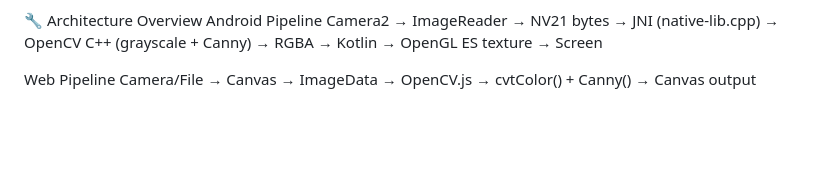
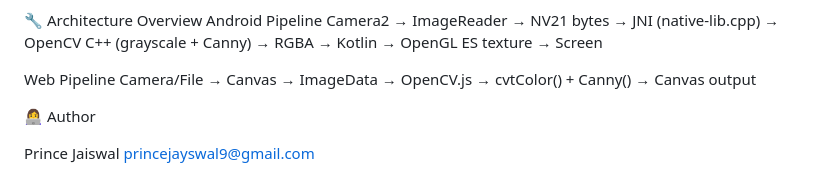
Before and after one commit to Prince0308/flam-assignment, a Markdown page: README.md, the part around the change. Rendered like a GitHub page; blank space fills up the shorter version.

```diff
--- a/README.md
+++ b/README.md
@@ -165,3 +165,8 @@ Web Pipeline
 Camera/File → Canvas → ImageData → OpenCV.js
     → cvtColor() + Canny()
     → Canvas output
+
+👩‍💻 Author
+
+Prince Jaiswal
+princejayswal9@gmail.com
```
